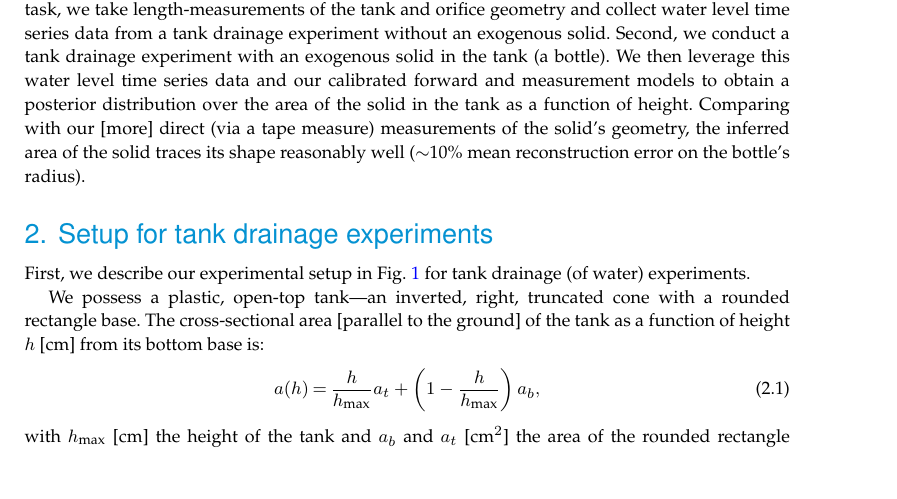
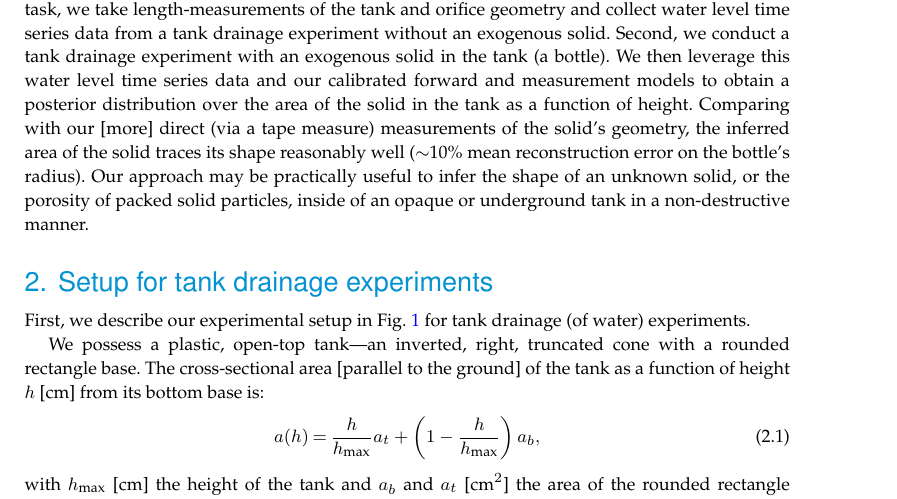
Before and after one commit to SimonEnsemble/tank_inverse_problem, a LaTeX document (paper/tank_inv_prob.tex): part of page 3 of 19, cut so that both start at the same text, the shorter picture padded with empty space. Compiled offline with pdfLaTeX; a missing bibliography style is replaced by a similar one.

Commit message:
say why important

```diff
--- a/paper/tank_inv_prob.tex
+++ b/paper/tank_inv_prob.tex
@@ -180,7 +180,7 @@ As the tank drains, the liquid ``scans'' the area of the solid as a function of
 To test our ability to reconstruct the shape of the solid in the tank, we conduct tank drainage experiments with water and collect water level time series data with a level sensing strip. First, we build and calibrate (i.e., determine the posterior distribution of the parameters of) (i) a forward model of the dynamics of the water level in our draining tank and (ii) a probabilistic model of measurement noise from our level sensor.
 For this task, we take length-measurements of the tank and orifice geometry and collect water level time series data from a tank drainage experiment without an exogenous solid.
 Second, we conduct a tank drainage experiment with an exogenous solid in the tank (a bottle). We then leverage this water level time series data and our calibrated forward and measurement models to obtain a posterior distribution over the area of the solid in the tank as a function of height.
-Comparing with our [more] direct (via a tape measure) measurements of the solid's geometry, the inferred area of the solid traces its shape reasonably well ($\sim$10\% mean reconstruction error on the bottle's radius).
+Comparing with our [more] direct (via a tape measure) measurements of the solid's geometry, the inferred area of the solid traces its shape reasonably well ($\sim$10\% mean reconstruction error on the bottle's radius). Our approach may be practically useful to infer the shape of an unknown solid, or the porosity of packed solid particles, inside of an opaque or underground tank in a non-destructive manner.
 
 %
 %Because this reconstruction problem is unstable \cite{groetsch1993inverse},
```
